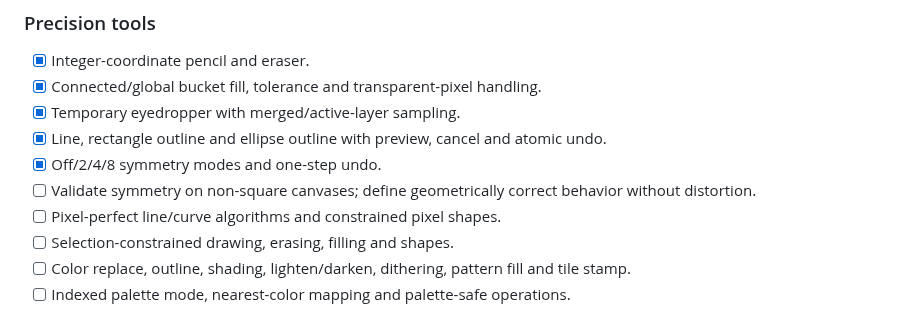
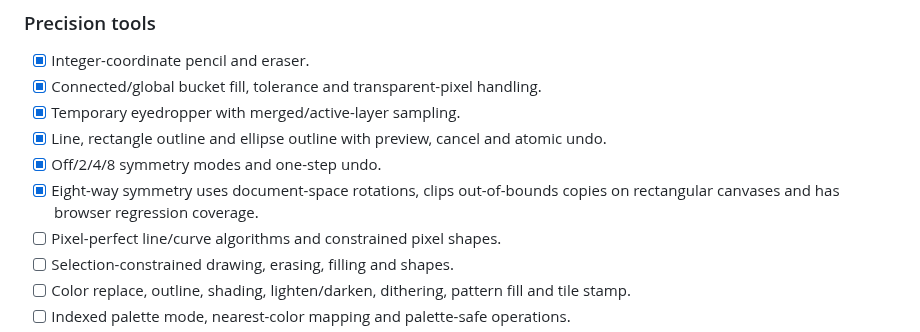
Before and after one commit to gavilandavid89-pixel/PixelForge-Ai, a Markdown page: docs/MASTER_MAP.md, the part around the change. Rendered like a GitHub page.

Commit message:
docs: mark rectangular symmetry geometry verified

```diff
--- a/docs/MASTER_MAP.md
+++ b/docs/MASTER_MAP.md
@@ -42,7 +42,7 @@ Single source of truth for three areas: **Pixel art**, **General 2D art**, and *
 - [x] Temporary eyedropper with merged/active-layer sampling.
 - [x] Line, rectangle outline and ellipse outline with preview, cancel and atomic undo.
 - [x] Off/2/4/8 symmetry modes and one-step undo.
-- [ ] Validate symmetry on non-square canvases; define geometrically correct behavior without distortion.
+- [x] Eight-way symmetry uses document-space rotations, clips out-of-bounds copies on rectangular canvases and has browser regression coverage.
 - [ ] Pixel-perfect line/curve algorithms and constrained pixel shapes.
 - [ ] Selection-constrained drawing, erasing, filling and shapes.
 - [ ] Color replace, outline, shading, lighten/darken, dithering, pattern fill and tile stamp.
```
